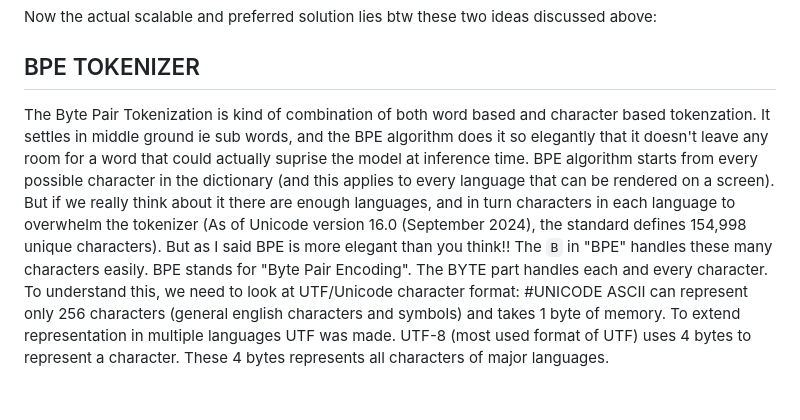
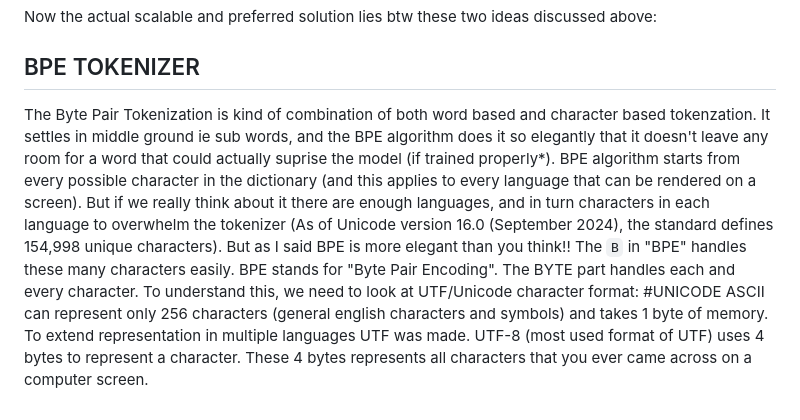
Before and after one commit to rwtarpit/rwtarpit.github.io, a Markdown page: _posts/2026-01-16-bpe.md, the part around the change. Rendered like a GitHub page.

Commit message:
Enhance BPE tokenizer explanation and UTF-8 details
Clarified the explanation of Byte Pair Tokenization and its handling of characters in different languages. Updated the description of UTF-8 representation.

```diff
--- a/_posts/2026-01-16-bpe.md
+++ b/_posts/2026-01-16-bpe.md
@@ -16,9 +16,9 @@ Another idea is to simply map all unique characters in our language/dataset to i
 
 Now the actual scalable and preferred solution lies btw these two ideas discussed above:
 ## BPE TOKENIZER
-The Byte Pair Tokenization is kind of combination of both word based and character based tokenzation. It settles in middle ground ie sub words, and the BPE algorithm does it so elegantly that it doesn't leave any room for a word that could actually suprise the model at inference time.
+The Byte Pair Tokenization is kind of combination of both word based and character based tokenzation. It settles in middle ground ie sub words, and the BPE algorithm does it so elegantly that it doesn't leave any room for a word that could actually suprise the model (if trained properly*).
 BPE algorithm starts from every possible character in the dictionary (and this  applies to every language that can be rendered on a screen). But if we really think about it there are enough languages, and in turn characters in each language to overwhelm the tokenizer (As of Unicode version 16.0 (September 2024), the standard defines 154,998 unique characters). But as I said BPE  is more elegant than you think!!
 The `B` in "BPE" handles these many characters easily.
 BPE stands for "Byte Pair Encoding". The BYTE part handles each and every character. To understand this, we need to look at UTF/Unicode character format:
 #UNICODE
-ASCII can represent only 256 characters (general english characters and symbols) and takes 1 byte of memory. To extend representation in multiple languages UTF was made. UTF-8 (most used format of UTF) uses 4 bytes to represent a character. These 4 bytes represents all characters of major languages.
+ASCII can represent only 256 characters (general english characters and symbols) and takes 1 byte of memory. To extend representation in multiple languages UTF was made. UTF-8 (most used format of UTF) uses 4 bytes to represent a character. These 4 bytes represents all characters that you ever came across on a computer screen.
```
